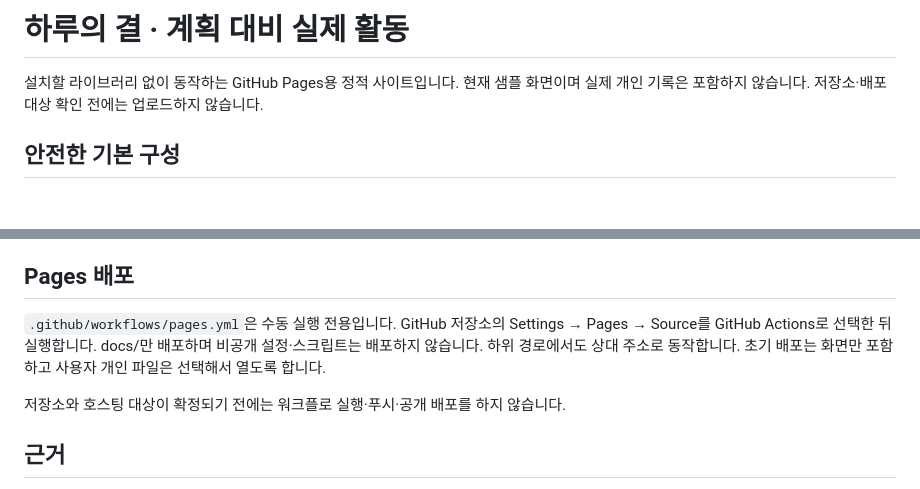
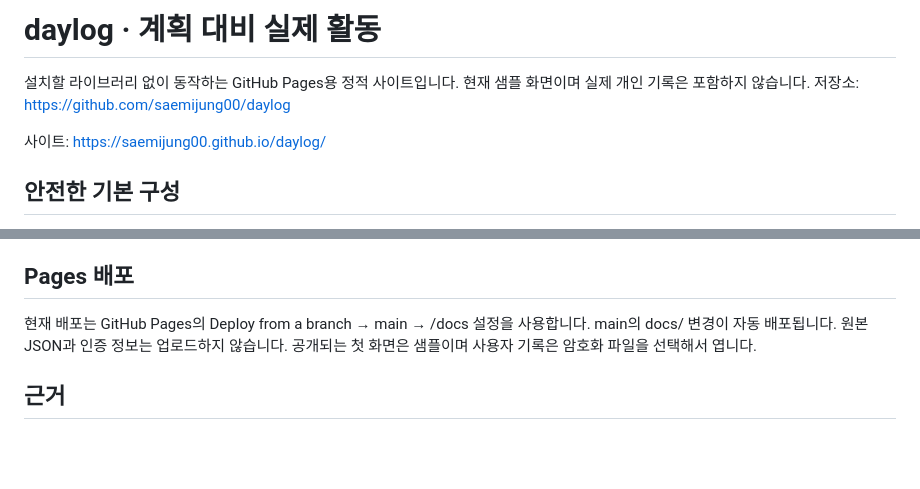
Before and after one commit to saemijung00/daylog, a Markdown page: README.md, 2 parts joined by grey strips. Drawn GitHub-style; blank space fills up the shorter version.

Commit message:
Document daylog Pages publishing and private sync setup

```diff
--- a/README.md
+++ b/README.md
@@ -1,6 +1,8 @@
-# 하루의 결 · 계획 대비 실제 활동
+# daylog · 계획 대비 실제 활동
 
-설치할 라이브러리 없이 동작하는 GitHub Pages용 정적 사이트입니다. 현재 샘플 화면이며 실제 개인 기록은 포함하지 않습니다. 저장소·배포 대상 확인 전에는 업로드하지 않습니다.
+설치할 라이브러리 없이 동작하는 GitHub Pages용 정적 사이트입니다. 현재 샘플 화면이며 실제 개인 기록은 포함하지 않습니다. 저장소: https://github.com/saemijung00/daylog
+
+사이트: https://saemijung00.github.io/daylog/
 
 ## 안전한 기본 구성
 
@@ -48,9 +50,7 @@ Node.js 22 이상: `npm test`
 
 ## Pages 배포
 
-`.github/workflows/pages.yml`은 수동 실행 전용입니다. GitHub 저장소의 Settings → Pages → Source를 GitHub Actions로 선택한 뒤 실행합니다. docs/만 배포하며 비공개 설정·스크립트는 배포하지 않습니다. 하위 경로에서도 상대 주소로 동작합니다. 초기 배포는 화면만 포함하고 사용자 개인 파일은 선택해서 열도록 합니다.
-
-저장소와 호스팅 대상이 확정되기 전에는 워크플로 실행·푸시·공개 배포를 하지 않습니다.
+현재 배포는 GitHub Pages의 Deploy from a branch → main → /docs 설정을 사용합니다. main의 docs/ 변경이 자동 배포됩니다. 원본 JSON과 인증 정보는 업로드하지 않습니다. 공개되는 첫 화면은 샘플이며 사용자 기록은 암호화 파일을 선택해서 엽니다.
 
 ## 근거
 
```
